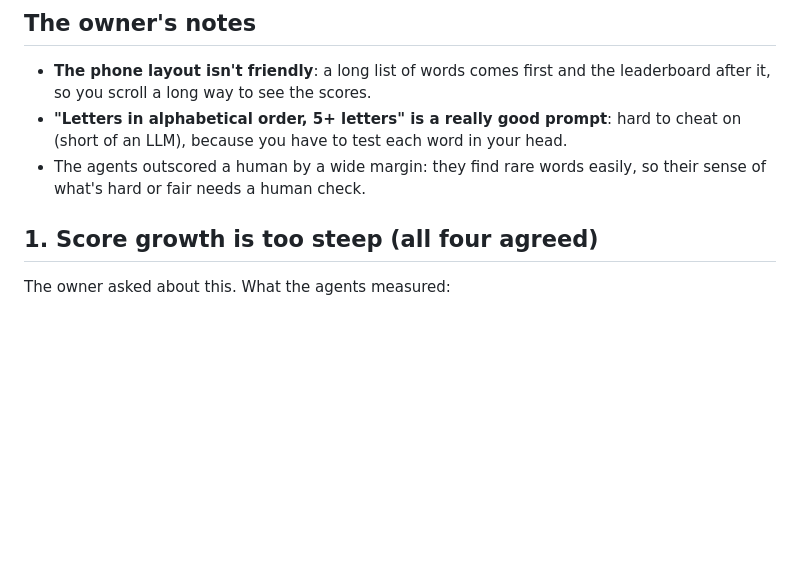
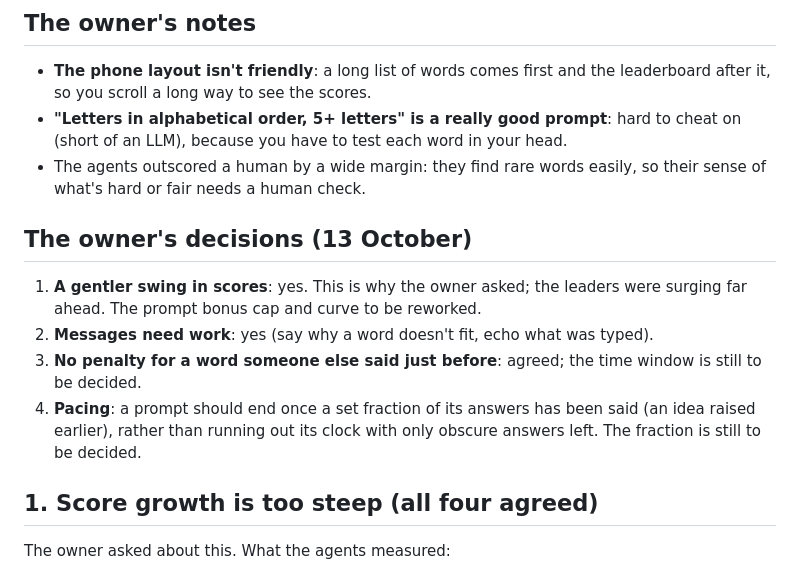
Before and after one commit to mimamo100/noname, a Markdown page: docs/playtests/2026-10-13-big-world.md, the part around the change. GitHub-like rendering; blank space fills up the shorter version.

Commit message:
Playtest report: the owner's decisions

```diff
--- a/docs/playtests/2026-10-13-big-world.md
+++ b/docs/playtests/2026-10-13-big-world.md
@@ -9,6 +9,13 @@ Final scores: Ben 879, Dee 719, Ada 592, Cal 288, Mimamo 65, Pinky 51. No HTTP e
 - **The phone layout isn't friendly**: a long list of words comes first and the leaderboard after it, so you scroll a long way to see the scores.
 - **"Letters in alphabetical order, 5+ letters" is a really good prompt**: hard to cheat on (short of an LLM), because you have to test each word in your head.
 - The agents outscored a human by a wide margin: they find rare words easily, so their sense of what's hard or fair needs a human check.
+
+## The owner's decisions (13 October)
+
+1. **A gentler swing in scores**: yes. This is why the owner asked; the leaders were surging far ahead. The prompt bonus cap and curve to be reworked.
+2. **Messages need work**: yes (say why a word doesn't fit, echo what was typed).
+3. **No penalty for a word someone else said just before**: agreed; the time window is still to be decided.
+4. **Pacing**: a prompt should end once a set fraction of its answers has been said (an idea raised earlier), rather than running out its clock with only obscure answers left. The fraction is still to be decided.
 
 ## 1. Score growth is too steep (all four agreed)
 
```
